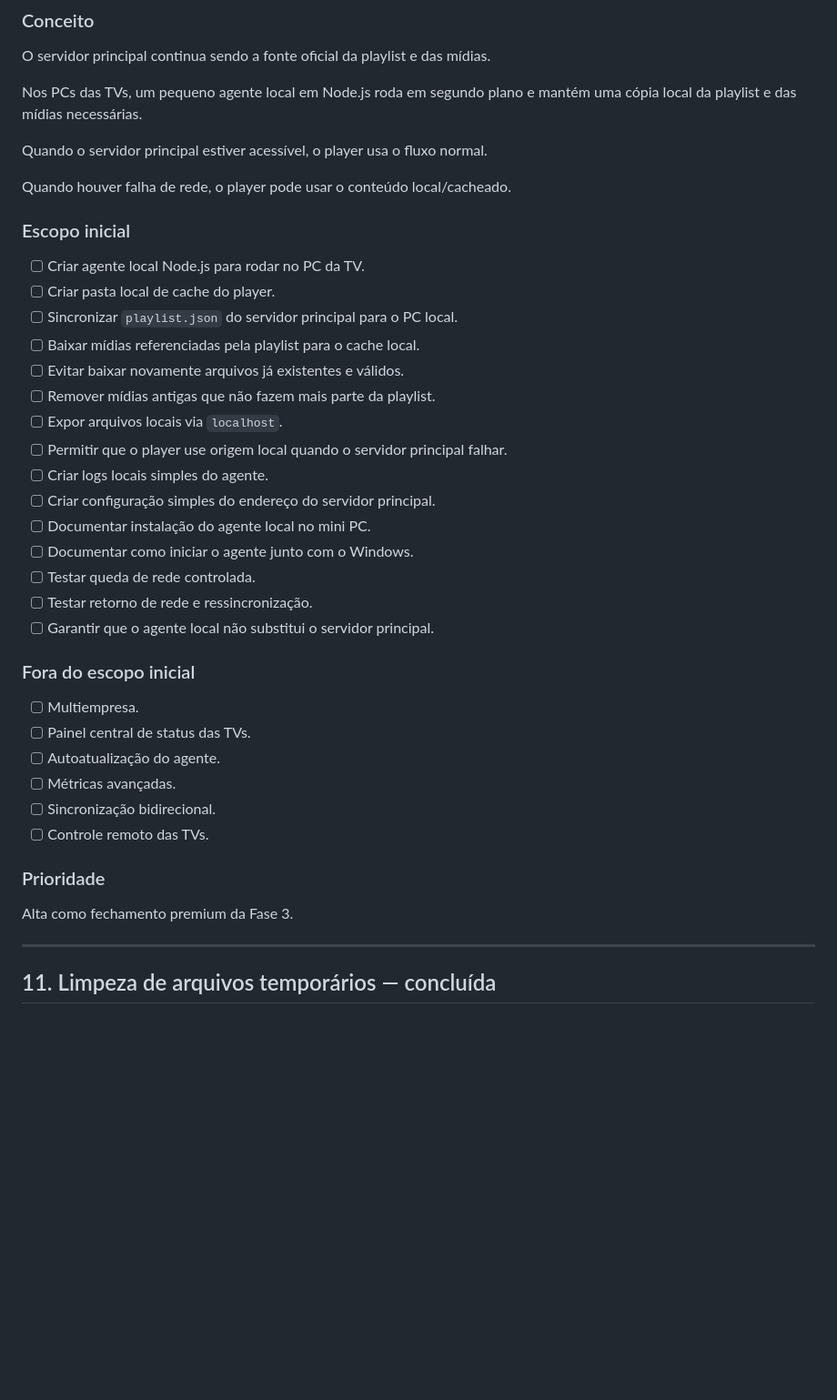
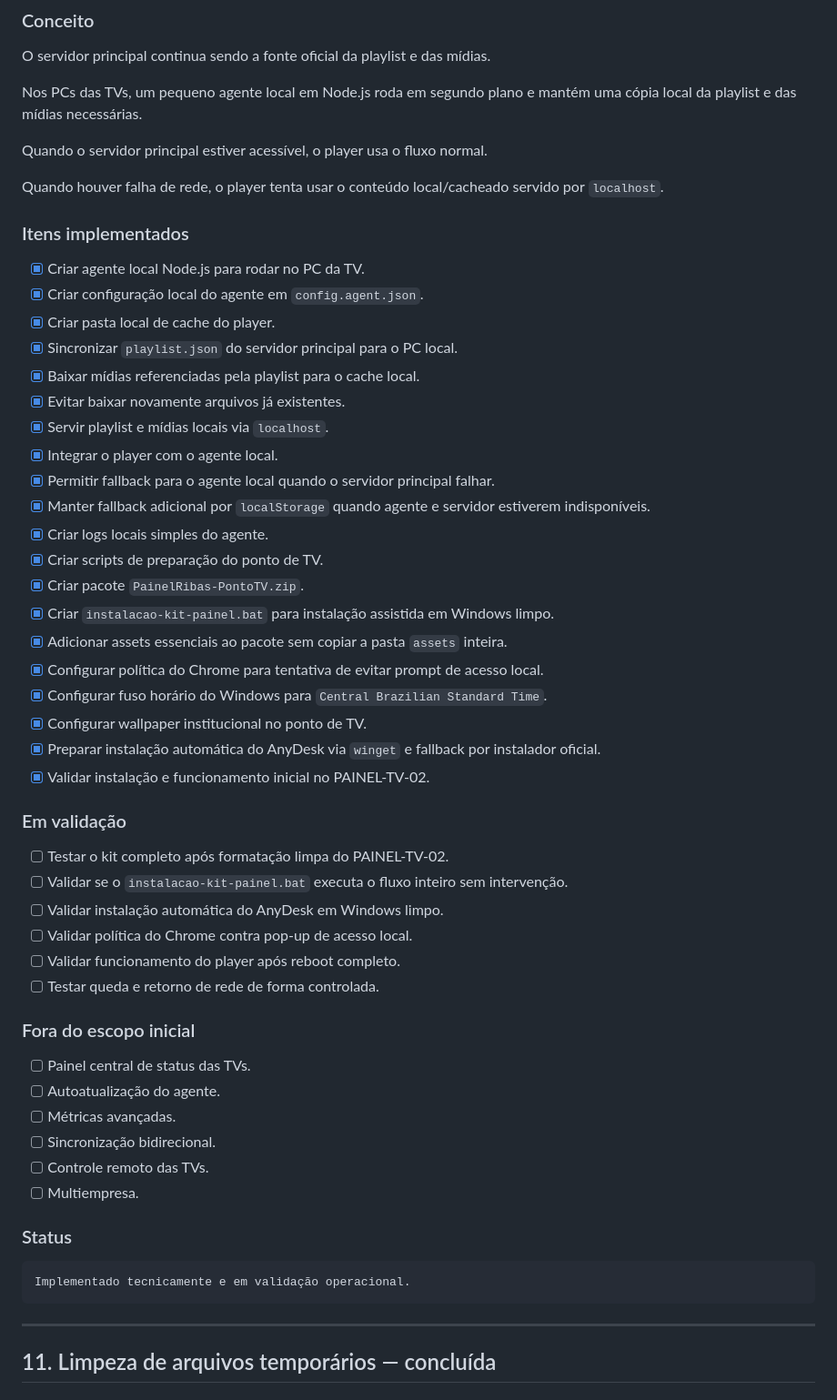
Before and after one commit to pmrrp/tv, a Markdown page: docs/BACKLOG_FASE_3_E_4.md, the part around one of its changes. Shown at 91% size. GitHub-like rendering; blank space fills up the shorter version.

Commit message:
docs(fase-3): alinhar fechamento operacional e watchdog do player

````diff
--- a/docs/BACKLOG_FASE_3_E_4.md
+++ b/docs/BACKLOG_FASE_3_E_4.md
@@ -359,38 +370,54 @@ Nos PCs das TVs, um pequeno agente local em Node.js roda em segundo plano e mant
 
 Quando o servidor principal estiver acessível, o player usa o fluxo normal.
 
-Quando houver falha de rede, o player pode usar o conteúdo local/cacheado.
+Quando houver falha de rede, o player tenta usar o conteúdo local/cacheado servido por `localhost`.
 
-### Escopo inicial
+### Itens implementados
 
-- [ ] Criar agente local Node.js para rodar no PC da TV.
-- [ ] Criar pasta local de cache do player.
-- [ ] Sincronizar `playlist.json` do servidor principal para o PC local.
-- [ ] Baixar mídias referenciadas pela playlist para o cache local.
-- [ ] Evitar baixar novamente arquivos já existentes e válidos.
-- [ ] Remover mídias antigas que não fazem mais parte da playlist.
-- [ ] Expor arquivos locais via `localhost`.
-- [ ] Permitir que o player use origem local quando o servidor principal falhar.
-- [ ] Criar logs locais simples do agente.
-- [ ] Criar configuração simples do endereço do servidor principal.
-- [ ] Documentar instalação do agente local no mini PC.
-- [ ] Documentar como iniciar o agente junto com o Windows.
-- [ ] Testar queda de rede controlada.
-- [ ] Testar retorno de rede e ressincronização.
-- [ ] Garantir que o agente local não substitui o servidor principal.
+- [x] Criar agente local Node.js para rodar no PC da TV.
+- [x] Criar configuração local do agente em `config.agent.json`.
+- [x] Criar pasta local de cache do player.
+- [x] Sincronizar `playlist.json` do servidor principal para o PC local.
+- [x] Baixar mídias referenciadas pela playlist para o cache local.
+- [x] Evitar baixar novamente arquivos já existentes.
+- [x] Servir playlist e mídias locais via `localhost`.
+- [x] Integrar o player com o agente local.
+- [x] Permitir fallback para o agente local quando o servidor principal falhar.
+- [x] Manter fallback adicional por `localStorage` quando agente e servidor estiverem indisponíveis.
+- [x] Criar logs locais simples do agente.
+- [x] Criar scripts de preparação do ponto de TV.
+- [x] Criar pacote `PainelRibas-PontoTV.zip`.
+- [x] Criar `instalacao-kit-painel.bat` para instalação assistida em Windows limpo.
+- [x] Adicionar assets essenciais ao pacote sem copiar a pasta `assets` inteira.
+- [x] Configurar política do Chrome para tentativa de evitar prompt de acesso local.
+- [x] Configurar fuso horário do Windows para `Central Brazilian Standard Time`.
+- [x] Configurar wallpaper institucional no ponto de TV.
+- [x] Preparar instalação automática do AnyDesk via `winget` e fallback por instalador oficial.
+- [x] Validar instalação e funcionamento inicial no PAINEL-TV-02.
+
+### Em validação
+
+- [ ] Testar o kit completo após formatação limpa do PAINEL-TV-02.
+- [ ] Validar se o `instalacao-kit-painel.bat` executa o fluxo inteiro sem intervenção.
+- [ ] Validar instalação automática do AnyDesk em Windows limpo.
+- [ ] Validar política do Chrome contra pop-up de acesso local.
+- [ ] Validar funcionamento do player após reboot completo.
+- [ ] Testar queda e retorno de rede de forma controlada.
 
 ### Fora do escopo inicial
 
-- [ ] Multiempresa.
 - [ ] Painel central de status das TVs.
 - [ ] Autoatualização do agente.
 - [ ] Métricas avançadas.
 - [ ] Sincronização bidirecional.
 - [ ] Controle remoto das TVs.
+- [ ] Multiempresa.
 
-### Prioridade
+### Status
 
-Alta como fechamento premium da Fase 3.
+```
+Implementado tecnicamente e em validação operacional.
+```
 
 ---
 
````
Also changed, not shown: other parts of docs/BACKLOG_FASE_3_E_4.md (+48 -33 lines), docs/CHANGELOG.md (+43 -0 lines).
